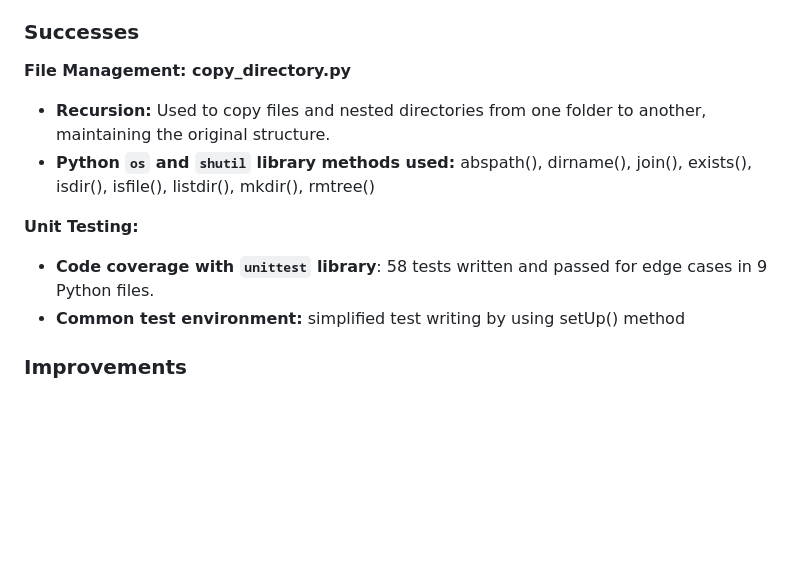
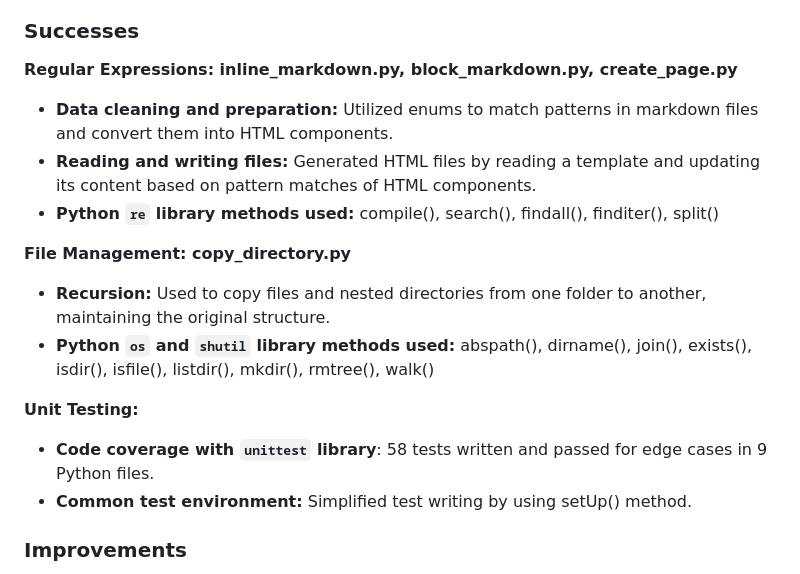
Before and after one commit to barronbytes/mini-projects, a Markdown page: Static-Site-Generator/README.md, the part around the change. Rendered like a GitHub page; blank space fills up the shorter version.

Commit message:
README: updated successes statements

```diff
--- a/Static-Site-Generator/README.md
+++ b/Static-Site-Generator/README.md
@@ -75,15 +75,21 @@ As the project grew, it became challenging to track data types for method parame
 
 ### Successes
 
+**Regular Expressions: inline_markdown.py, block_markdown.py, create_page.py**
+
+* **Data cleaning and preparation:** Utilized enums to match patterns in markdown files and convert them into HTML components.
+* **Reading and writing files:** Generated HTML files by reading a template and updating its content based on pattern matches of HTML components.
+* **Python `re` library methods used:** compile(), search(), findall(), finditer(), split()
+
 **File Management: copy_directory.py**
 
 * **Recursion:** Used to copy files and nested directories from one folder to another, maintaining the original structure.
-* **Python `os` and `shutil` library methods used:** abspath(), dirname(), join(), exists(), isdir(), isfile(), listdir(), mkdir(), rmtree()
+* **Python `os` and `shutil` library methods used:** abspath(), dirname(), join(), exists(), isdir(), isfile(), listdir(), mkdir(), rmtree(), walk()
 
 **Unit Testing:**
 
 * **Code coverage with `unittest` library**: 58 tests written and passed for edge cases in 9 Python files.
-* **Common test environment:** simplified test writing by using setUp() method
+* **Common test environment:** Simplified test writing by using setUp() method.
 
 ### Improvements
 
```
